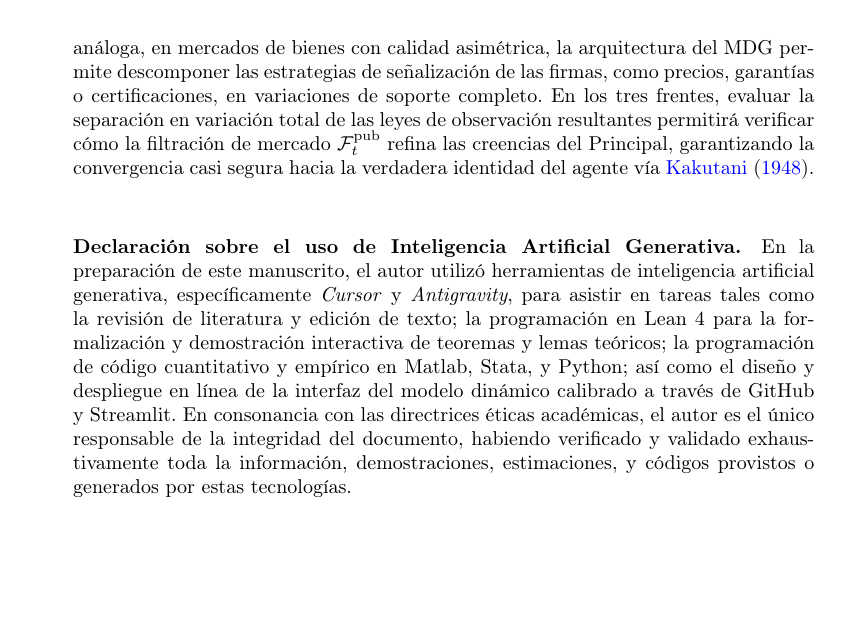
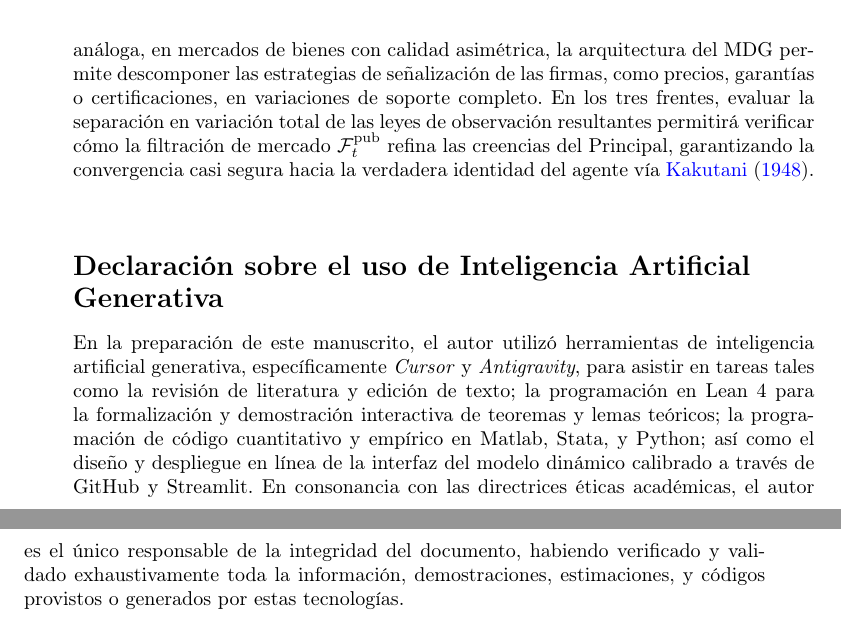
Before and after one commit to Donzhumber/IJGT, a LaTeX paper (main_esp/Bernal_H_IJGT_ES.tex): part of page 50 of 56 before the commit and two parts of pages 50 and 51 of 56 after it, the two joined at a grey line, cut so that both start at the same text, the shorter picture padded with empty space. Compiled offline with pdfLaTeX.

Commit message:
Fix hyperref bookmark warning for backmatter bmhead

```diff
--- a/main_esp/Bernal_H_IJGT_ES.tex
+++ b/main_esp/Bernal_H_IJGT_ES.tex
@@ -1543,7 +1543,7 @@ Una agenda de investigación consiste en extender el Teorema de Identificación
 
 \backmatter
 
-\bmhead{Declaración sobre el uso de Inteligencia Artificial Generativa}
+\section*{Declaración sobre el uso de Inteligencia Artificial Generativa}
 En la preparación de este manuscrito, el autor utilizó herramientas de inteligencia artificial generativa, específicamente \emph{Cursor} y \emph{Antigravity}, para asistir en tareas tales como la revisión de literatura y edición de texto; la programación en Lean 4 para la formalización y demostración interactiva de teoremas y lemas teóricos; la programación de código cuantitativo y empírico en Matlab, Stata, y Python; así como el diseño y despliegue en línea de la interfaz del modelo dinámico calibrado a través de GitHub y Streamlit. En consonancia con las directrices éticas académicas, el autor es el único responsable de la integridad del documento, habiendo verificado y validado exhaustivamente toda la información, demostraciones, estimaciones, y códigos provistos o generados por estas tecnologías.
 
 \section*{Declaraciones}
```
Also changed, not shown: main/Bernal_H_IJGT.tex (+1 -4 lines), main/Bernal_H_IJGT.pdf, 1 other file.
